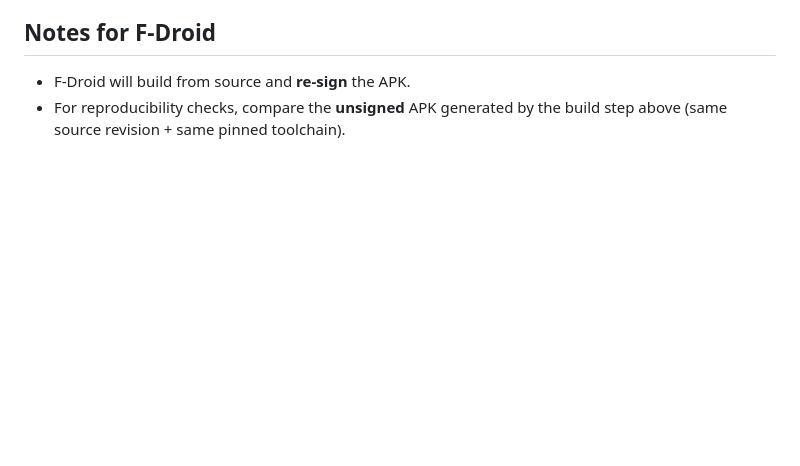
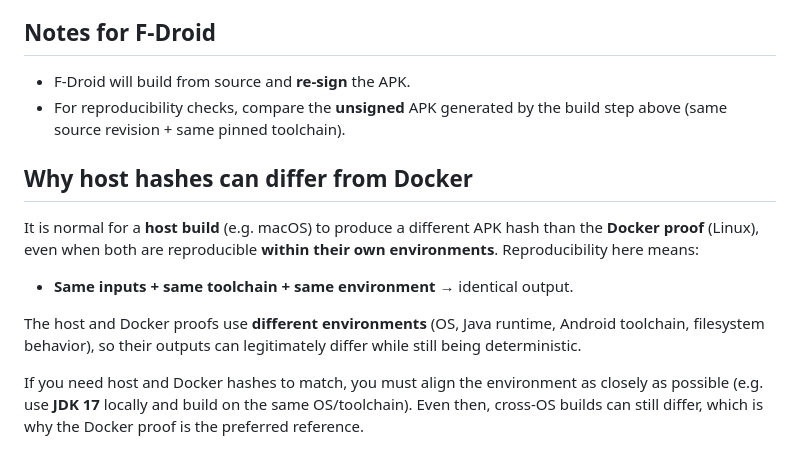
Before and after one commit to zapstore/zapstore, a Markdown page: REPRODUCIBLE_BUILD.md, the part around the change. Rendered like a GitHub page; blank space fills up the shorter version.

Commit message:
Update reproducibility documentation to explain differences in APK hashes between host builds and Docker environments. This addition clarifies that while both can be reproducible within their own contexts, discrepancies may arise due to variations in OS, Java runtime, and toolchain, emphasizing the importance of aligning environments for matching hashes.

```diff
--- a/REPRODUCIBLE_BUILD.md
+++ b/REPRODUCIBLE_BUILD.md
@@ -162,3 +162,13 @@ Notes:
 
 - F-Droid will build from source and **re-sign** the APK.
 - For reproducibility checks, compare the **unsigned** APK generated by the build step above (same source revision + same pinned toolchain).
+
+## Why host hashes can differ from Docker
+
+It is normal for a **host build** (e.g. macOS) to produce a different APK hash than the **Docker proof** (Linux), even when both are reproducible **within their own environments**. Reproducibility here means:
+
+- **Same inputs + same toolchain + same environment** → identical output.
+
+The host and Docker proofs use **different environments** (OS, Java runtime, Android toolchain, filesystem behavior), so their outputs can legitimately differ while still being deterministic.
+
+If you need host and Docker hashes to match, you must align the environment as closely as possible (e.g. use **JDK 17** locally and build on the same OS/toolchain). Even then, cross‑OS builds can still differ, which is why the Docker proof is the preferred reference.
```
